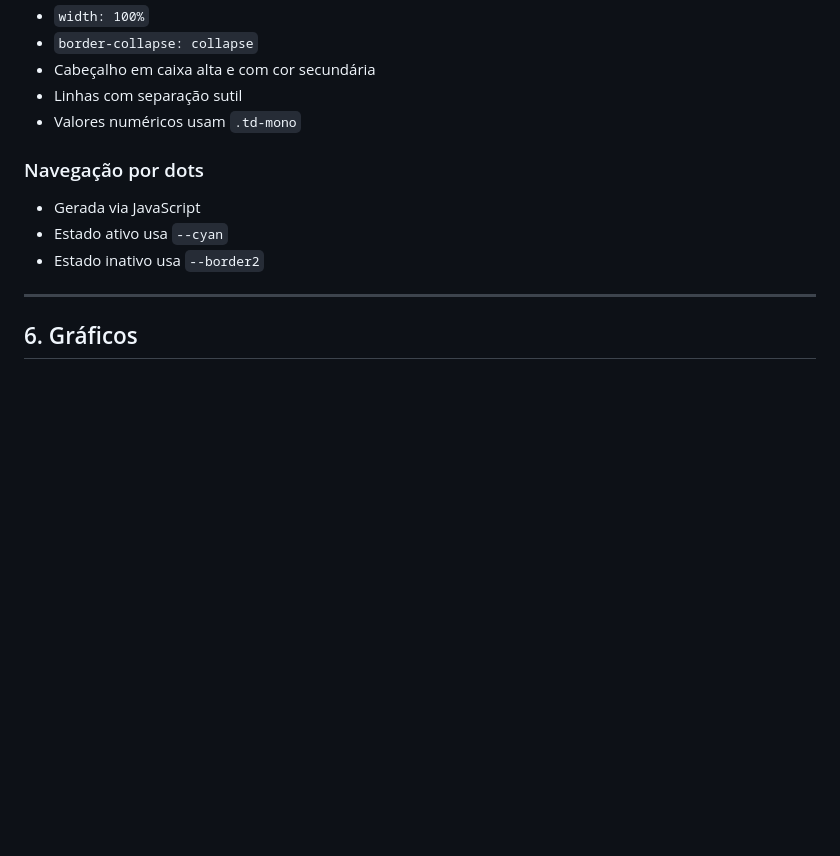
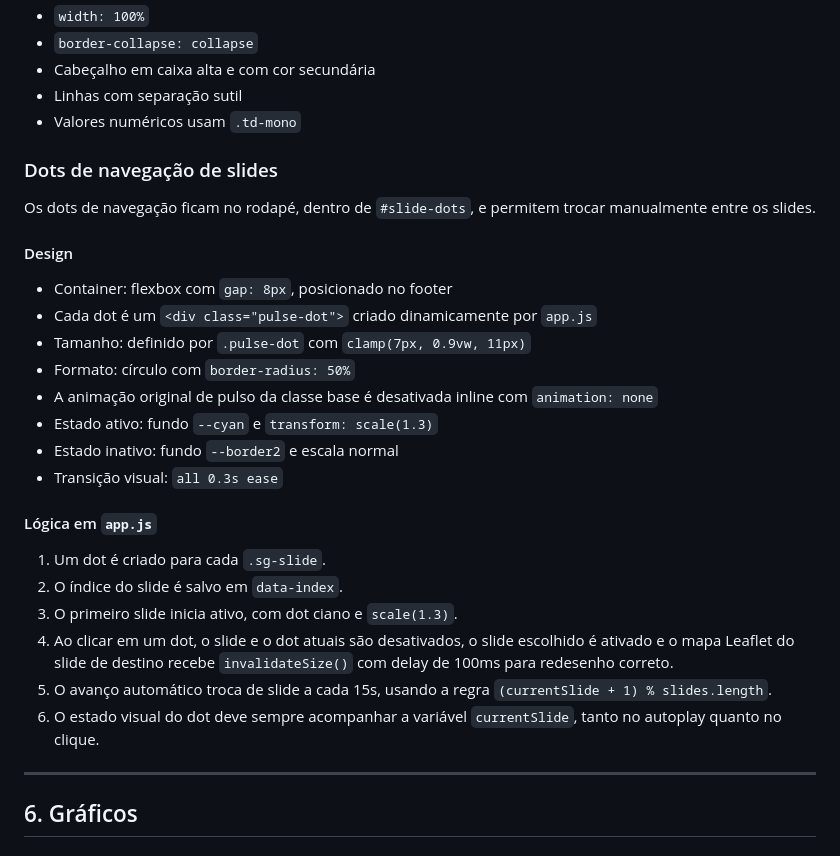
Before and after one commit to victoralexandre97-ufg/faturas-seinfra-ufg, a Markdown page: DESIGN.md, the part around the change. Rendered like a GitHub page; blank space fills up the shorter version.

Commit message:
Atualizacao do DESIGN

```diff
--- a/DESIGN.md
+++ b/DESIGN.md
@@ -200,10 +200,26 @@ Regras base:
 - Linhas com separação sutil
 - Valores numéricos usam `.td-mono`
 
-### Navegação por dots
-- Gerada via JavaScript
-- Estado ativo usa `--cyan`
-- Estado inativo usa `--border2`
+### Dots de navegação de slides
+Os dots de navegação ficam no rodapé, dentro de `#slide-dots`, e permitem trocar manualmente entre os slides.
+
+#### Design
+- Container: flexbox com `gap: 8px`, posicionado no footer
+- Cada dot é um `<div class="pulse-dot">` criado dinamicamente por `app.js`
+- Tamanho: definido por `.pulse-dot` com `clamp(7px, 0.9vw, 11px)`
+- Formato: círculo com `border-radius: 50%`
+- A animação original de pulso da classe base é desativada inline com `animation: none`
+- Estado ativo: fundo `--cyan` e `transform: scale(1.3)`
+- Estado inativo: fundo `--border2` e escala normal
+- Transição visual: `all 0.3s ease`
+
+#### Lógica em `app.js`
+1. Um dot é criado para cada `.sg-slide`.
+2. O índice do slide é salvo em `data-index`.
+3. O primeiro slide inicia ativo, com dot ciano e `scale(1.3)`.
+4. Ao clicar em um dot, o slide e o dot atuais são desativados, o slide escolhido é ativado e o mapa Leaflet do slide de destino recebe `invalidateSize()` com delay de 100ms para redesenho correto.
+5. O avanço automático troca de slide a cada 15s, usando a regra `(currentSlide + 1) % slides.length`.
+6. O estado visual do dot deve sempre acompanhar a variável `currentSlide`, tanto no autoplay quanto no clique.
 
 ---
 
```
